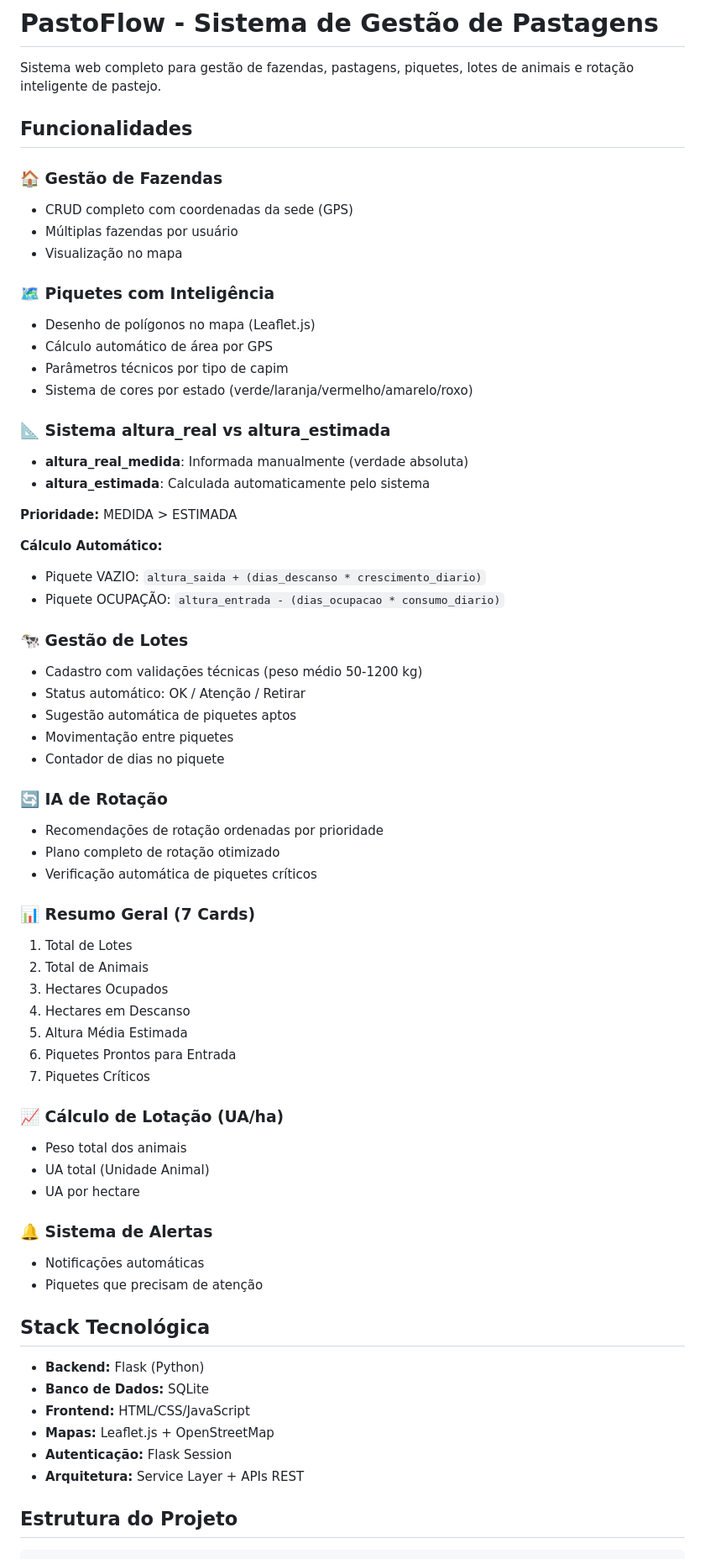
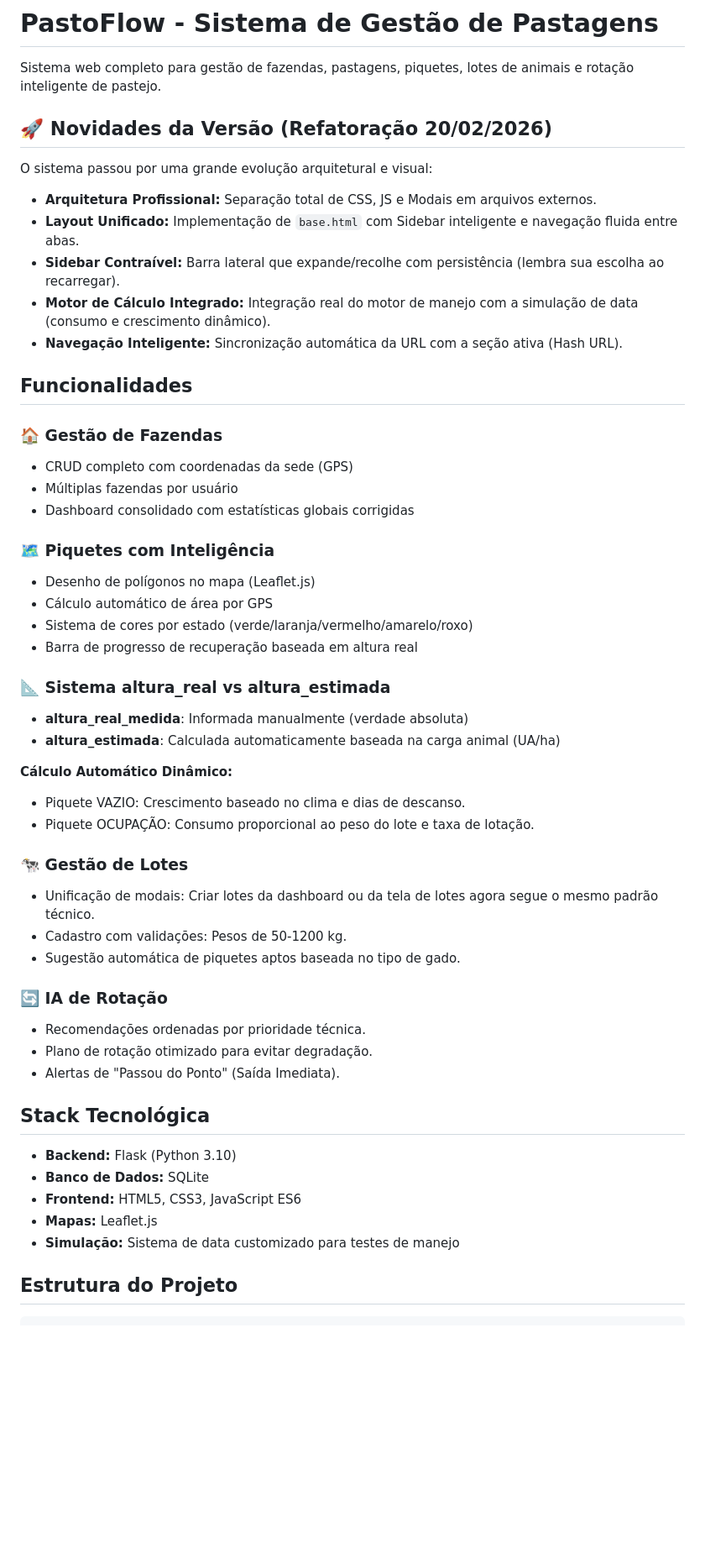
Before and after one commit to jeffersonss-tech/pastagens_flask, a Markdown page: README.md, the part around one of its changes. Shown at 84% size. Rendered like a GitHub page; blank space fills up the shorter version.

```diff
--- a/README.md
+++ b/README.md
@@ -1,68 +1,54 @@
 # PastoFlow - Sistema de Gestão de Pastagens
 
 Sistema web completo para gestão de fazendas, pastagens, piquetes, lotes de animais e rotação inteligente de pastejo.
+
+## 🚀 Novidades da Versão (Refatoração 20/02/2026)
+
+O sistema passou por uma grande evolução arquitetural e visual:
+- **Arquitetura Profissional:** Separação total de CSS, JS e Modais em arquivos externos.
+- **Layout Unificado:** Implementação de `base.html` com Sidebar inteligente e navegação fluida entre abas.
+- **Sidebar Contraível:** Barra lateral que expande/recolhe com persistência (lembra sua escolha ao recarregar).
+- **Motor de Cálculo Integrado:** Integração real do motor de manejo com a simulação de data (consumo e crescimento dinâmico).
+- **Navegação Inteligente:** Sincronização automática da URL com a seção ativa (Hash URL).
 
 ## Funcionalidades
 
 ### 🏠 Gestão de Fazendas
 - CRUD completo com coordenadas da sede (GPS)
 - Múltiplas fazendas por usuário
-- Visualização no mapa
+- Dashboard consolidado com estatísticas globais corrigidas
 
 ### 🗺️ Piquetes com Inteligência
 - Desenho de polígonos no mapa (Leaflet.js)
 - Cálculo automático de área por GPS
-- Parâmetros técnicos por tipo de capim
 - Sistema de cores por estado (verde/laranja/vermelho/amarelo/roxo)
+- Barra de progresso de recuperação baseada em altura real
 
 ### 📐 Sistema altura_real vs altura_estimada
 - **altura_real_medida**: Informada manualmente (verdade absoluta)
-- **altura_estimada**: Calculada automaticamente pelo sistema
+- **altura_estimada**: Calculada automaticamente baseada na carga animal (UA/ha)
 
-**Prioridade:** MEDIDA > ESTIMADA
-
-**Cálculo Automático:**
-- Piquete VAZIO: `altura_saida + (dias_descanso * crescimento_diario)`
-- Piquete OCUPAÇÃO: `altura_entrada - (dias_ocupacao * consumo_diario)`
+**Cálculo Automático Dinâmico:**
+- Piquete VAZIO: Crescimento baseado no clima e dias de descanso.
+- Piquete OCUPAÇÃO: Consumo proporcional ao peso do lote e taxa de lotação.
 
 ### 🐄 Gestão de Lotes
-- Cadastro com validações técnicas (peso médio 50-1200 kg)
-- Status automático: OK / Atenção / Retirar
-- Sugestão automática de piquetes aptos
-- Movimentação entre piquetes
-- Contador de dias no piquete
+- Unificação de modais: Criar lotes da dashboard ou da tela de lotes agora segue o mesmo padrão técnico.
+- Cadastro com validações: Pesos de 50-1200 kg.
+- Sugestão automática de piquetes aptos baseada no tipo de gado.
 
 ### 🔄 IA de Rotação
-- Recomendações de rotação ordenadas por prioridade
-- Plano completo de rotação otimizado
-- Verificação automática de piquetes críticos
-
-### 📊 Resumo Geral (7 Cards)
-1. Total de Lotes
-2. Total de Animais
-3. Hectares Ocupados
-4. Hectares em Descanso
-5. Altura Média Estimada
-6. Piquetes Prontos para Entrada
-7. Piquetes Críticos
-
-### 📈 Cálculo de Lotação (UA/ha)
-- Peso total dos animais
-- UA total (Unidade Animal)
-- UA por hectare
-
-### 🔔 Sistema de Alertas
-- Notificações automáticas
-- Piquetes que precisam de atenção
+- Recomendações ordenadas por prioridade técnica.
+- Plano de rotação otimizado para evitar degradação.
+- Alertas de "Passou do Ponto" (Saída Imediata).
 
 ## Stack Tecnológica
 
-- **Backend:** Flask (Python)
+- **Backend:** Flask (Python 3.10)
 - **Banco de Dados:** SQLite
-- **Frontend:** HTML/CSS/JavaScript
-- **Mapas:** Leaflet.js + OpenStreetMap
-- **Autenticação:** Flask Session
-- **Arquitetura:** Service Layer + APIs REST
+- **Frontend:** HTML5, CSS3, JavaScript ES6
+- **Mapas:** Leaflet.js
+- **Simulação:** Sistema de data customizado para testes de manejo
 
 ## Estrutura do Projeto
 
```
Also changed, not shown: other parts of README.md (+10 -87 lines).
